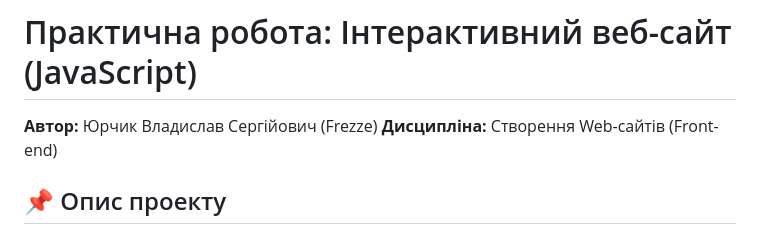
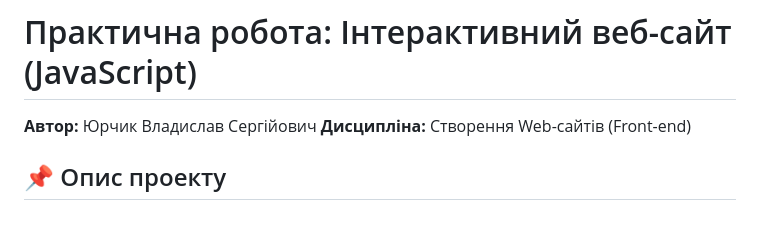
Before and after one commit to Frezze98/lab02-html, a Markdown page: README.md, the part around the change. GitHub-like rendering.

```diff
--- a/README.md
+++ b/README.md
@@ -1,6 +1,6 @@
 # Практична робота: Інтерактивний веб-сайт (JavaScript)
 
-**Автор:** Юрчик Владислав Сергійович (Frezze)
+**Автор:** Юрчик Владислав Сергійович
 **Дисципліна:** Створення Web-сайтів (Front-end)
 
 ## 📌 Опис проекту
```
